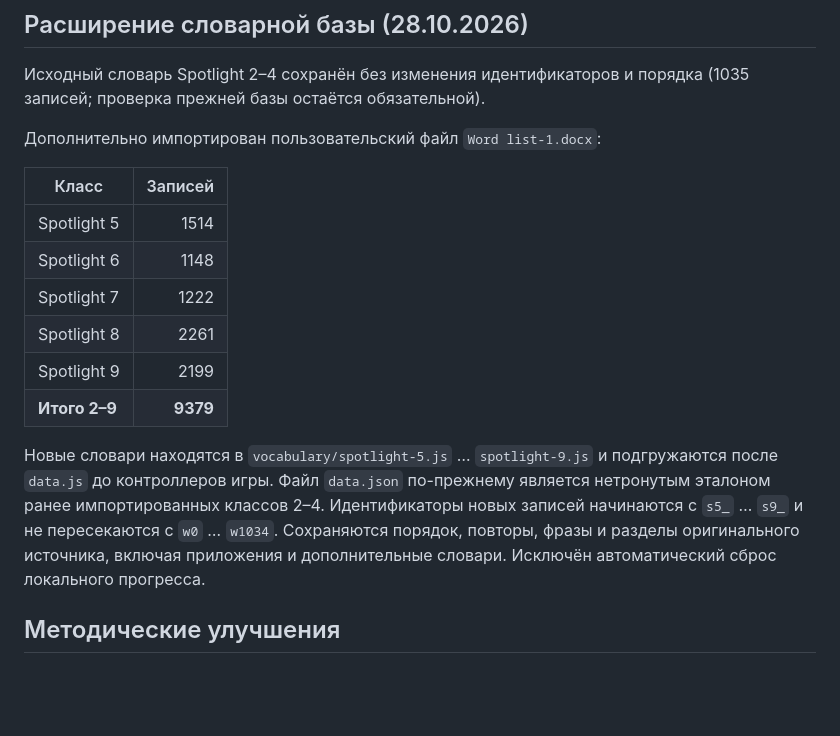
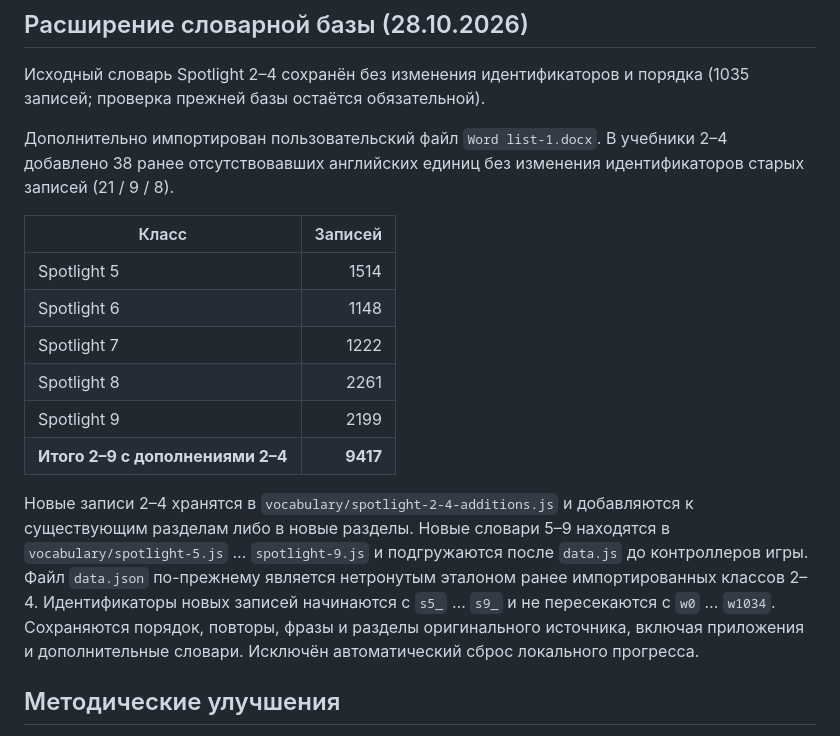
Before and after one commit to 0011nvg/lexigo, a Markdown page: README.md, the part around the change. GitHub-like rendering; blank space fills up the shorter version.

Commit message:
feat: retain old progress and import 38 extra words from updated Spotlight 2–4

```diff
--- a/README.md
+++ b/README.md
@@ -24,7 +24,7 @@
 
 Исходный словарь Spotlight 2–4 сохранён без изменения идентификаторов и порядка (1035 записей; проверка прежней базы остаётся обязательной).
 
-Дополнительно импортирован пользовательский файл `Word list-1.docx`:
+Дополнительно импортирован пользовательский файл `Word list-1.docx`. В учебники 2–4 добавлено 38 ранее отсутствовавших английских единиц без изменения идентификаторов старых записей (21 / 9 / 8).
 
 | Класс | Записей |
 | --- | ---: |
@@ -33,9 +33,9 @@
 | Spotlight 7 | 1222 |
 | Spotlight 8 | 2261 |
 | Spotlight 9 | 2199 |
-| **Итого 2–9** | **9379** |
+| **Итого 2–9 с дополнениями 2–4** | **9417** |
 
-Новые словари находятся в `vocabulary/spotlight-5.js` … `spotlight-9.js` и подгружаются после `data.js` до контроллеров игры. Файл `data.json` по-прежнему является нетронутым эталоном ранее импортированных классов 2–4. Идентификаторы новых записей начинаются с `s5_` … `s9_` и не пересекаются с `w0` … `w1034`. Сохраняются порядок, повторы, фразы и разделы оригинального источника, включая приложения и дополнительные словари. Исключён автоматический сброс локального прогресса.
+Новые записи 2–4 хранятся в `vocabulary/spotlight-2-4-additions.js` и добавляются к существующим разделам либо в новые разделы. Новые словари 5–9 находятся в `vocabulary/spotlight-5.js` … `spotlight-9.js` и подгружаются после `data.js` до контроллеров игры. Файл `data.json` по-прежнему является нетронутым эталоном ранее импортированных классов 2–4. Идентификаторы новых записей начинаются с `s5_` … `s9_` и не пересекаются с `w0` … `w1034`. Сохраняются порядок, повторы, фразы и разделы оригинального источника, включая приложения и дополнительные словари. Исключён автоматический сброс локального прогресса.
 
 ## Методические улучшения
 
```
